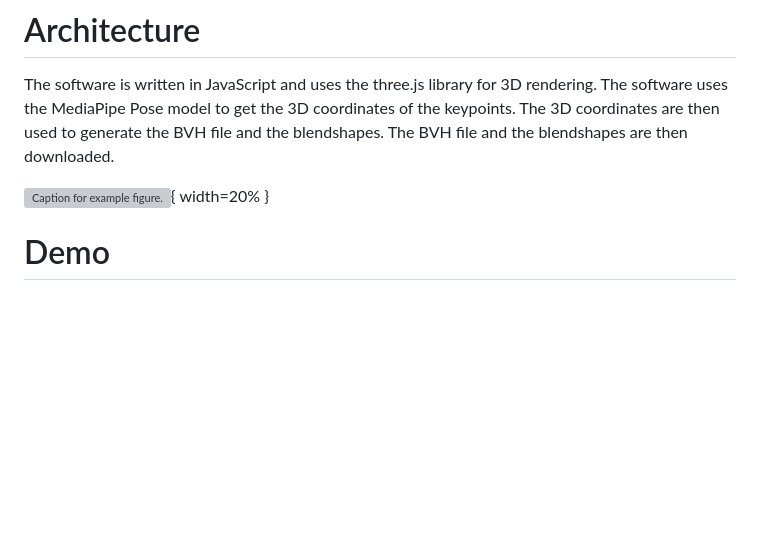
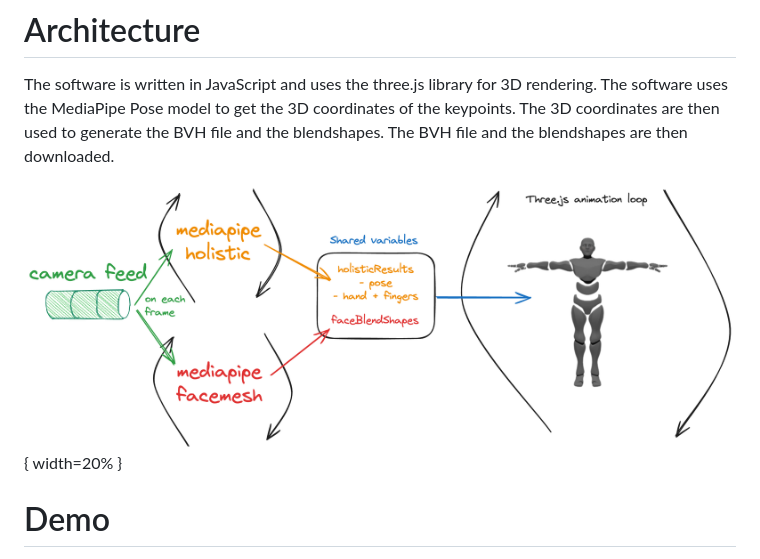
Before and after one commit to tejaswigowda/mediapipe-pose2bvh, a Markdown page: paper.md, the part around the change. GitHub-like rendering; pictures changed too: imgs/arch.png (added); blank space fills up the shorter version; grey boxes are pictures that could not be loaded.

Commit message:
ac

```diff
--- a/paper.md
+++ b/paper.md
@@ -80,7 +80,7 @@ The BVH file and the blendshapes will be generated and downloaded.
 
 The software is written in JavaScript and uses the three.js library for 3D rendering. The software uses the MediaPipe Pose model to get the 3D coordinates of the keypoints. The 3D coordinates are then used to generate the BVH file and the blendshapes. The BVH file and the blendshapes are then downloaded.
 
-![Caption for example figure.](./imgs/arch.excalidraw){ width=20% }
+![Caption for example figure.](./imgs/arch.png){ width=20% }
 
 # Demo
 
```
